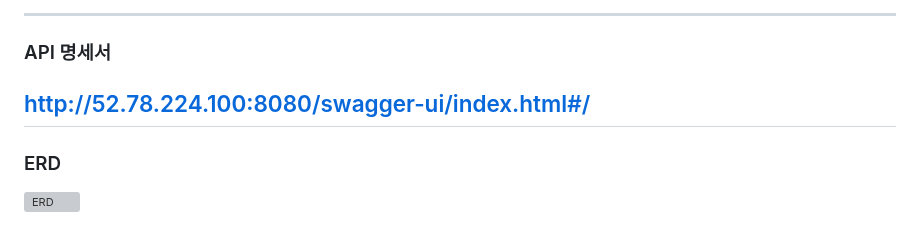
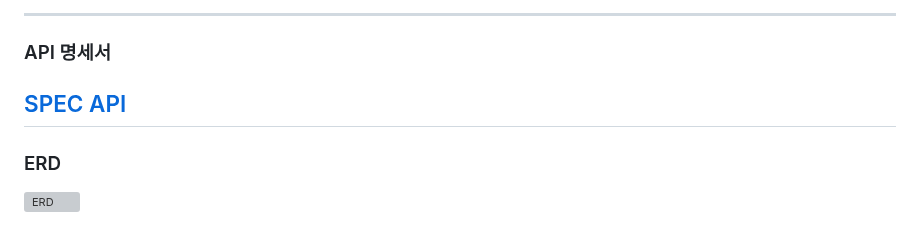
Before and after one commit to codestates-seb/seb45_main_021, a Markdown page: README.md, the part around the change. Rendered like a GitHub page; grey boxes are pictures that could not be loaded.

Commit message:
Update README.md
API 명세 링크 수정

```diff
--- a/README.md
+++ b/README.md
@@ -92,7 +92,7 @@
 
 ### API 명세서
 
-[http://52.78.224.100:8080/swagger-ui/index.html#/](http://52.78.224.100:8080/swagger-ui/index.html#/)
+<a href="http://52.78.224.100:8080/swagger-ui/index.html#/">SPEC API</a>
 ---
 
 ### ERD
```
